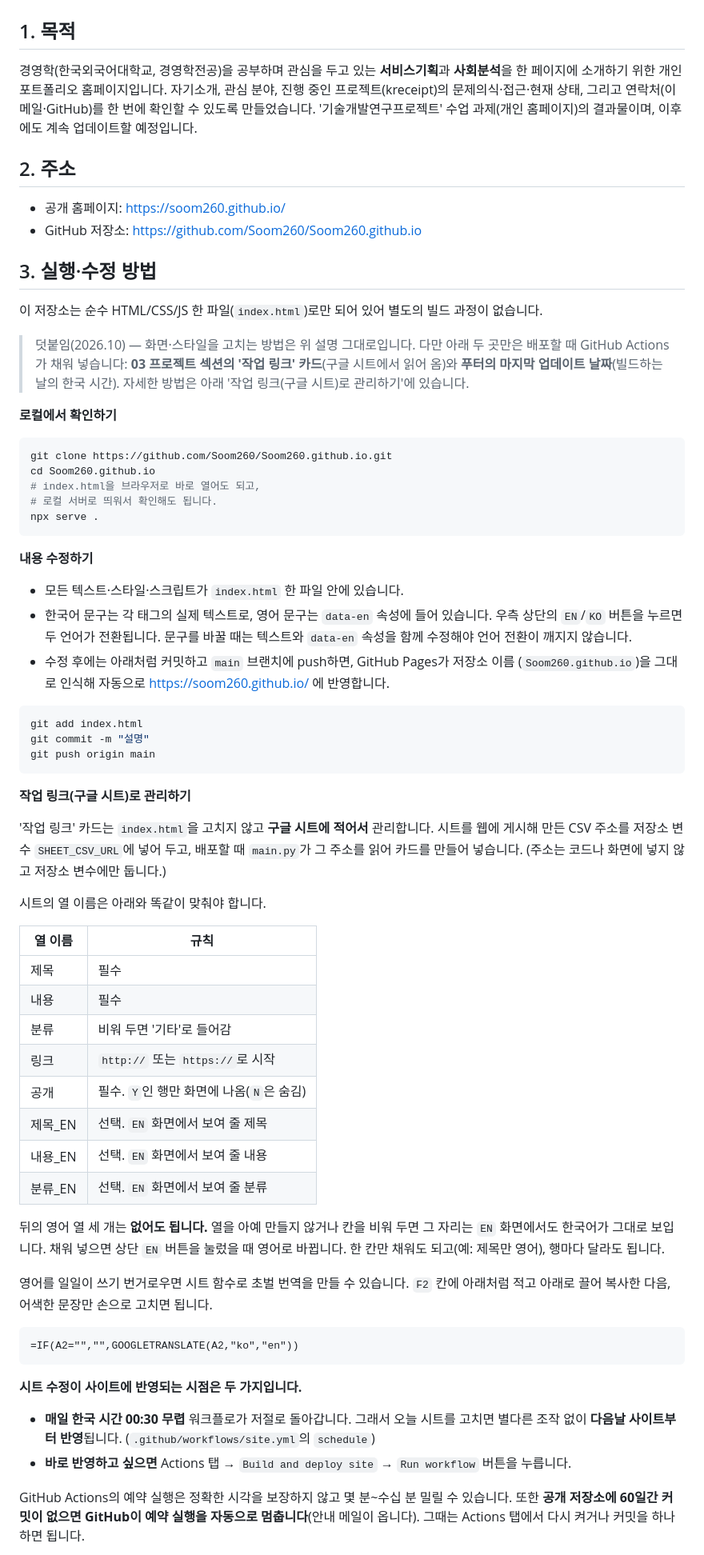
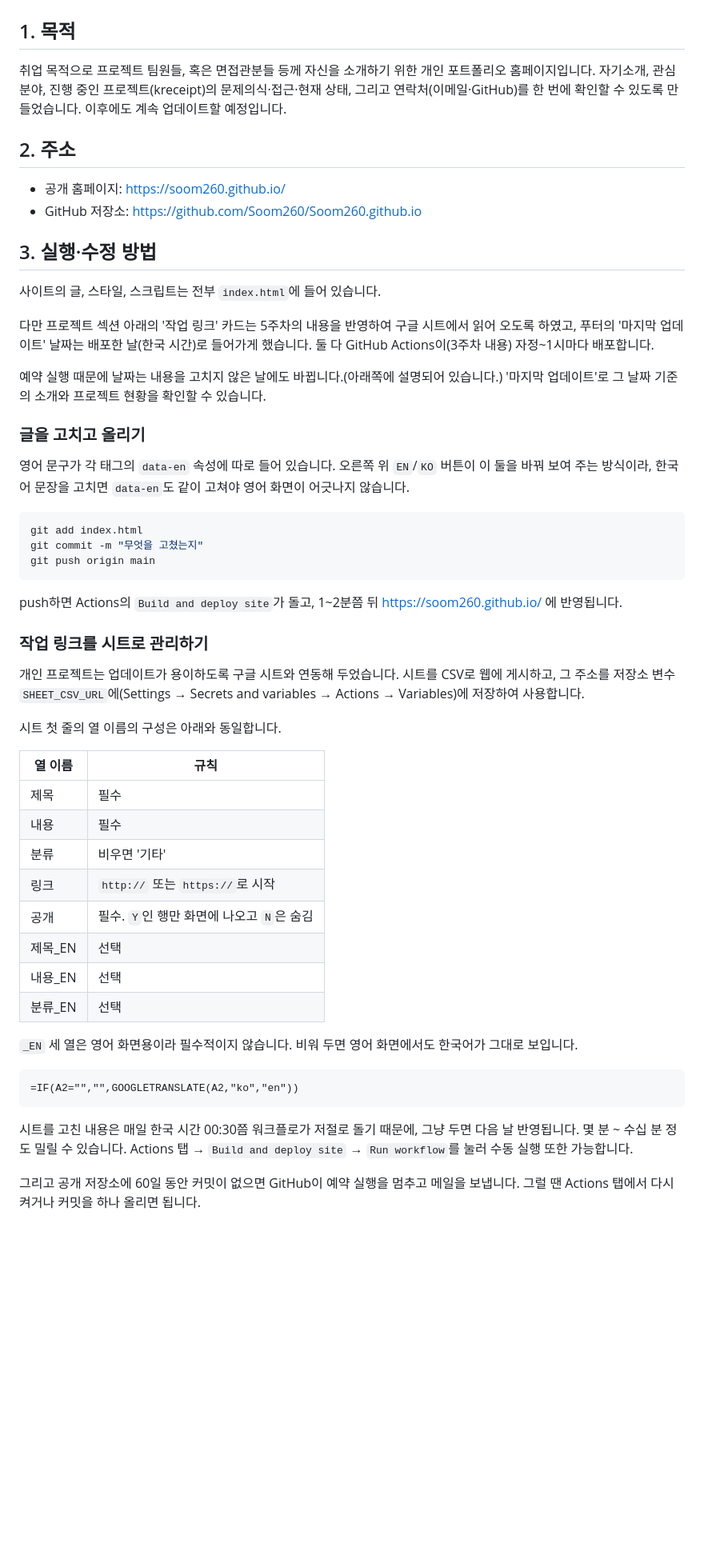
Before and after one commit to Soom260/Soom260.github.io, a Markdown page: README.md, the part around one of its changes. Shown at 80% size. Rendered like a GitHub page; blank space fills up the shorter version.

````diff
--- a/README.md
+++ b/README.md
@@ -2,11 +2,10 @@
 
 ## 1. 목적
 
-경영학(한국외국어대학교, 경영학전공)을 공부하며 관심을 두고 있는 **서비스기획**과
-**사회분석**을 한 페이지에 소개하기 위한 개인 포트폴리오 홈페이지입니다.
+취업 목적으로 프로젝트 팀원들, 혹은 면접관분들 등께 자신을 소개하기 위한 개인 포트폴리오 홈페이지입니다.
 자기소개, 관심 분야, 진행 중인 프로젝트(kreceipt)의 문제의식·접근·현재 상태,
 그리고 연락처(이메일·GitHub)를 한 번에 확인할 수 있도록 만들었습니다.
-'기술개발연구프로젝트' 수업 과제(개인 홈페이지)의 결과물이며, 이후에도 계속 업데이트할 예정입니다.
+이후에도 계속 업데이트할 예정입니다.
 
 ## 2. 주소
 
@@ -15,71 +14,49 @@
 
 ## 3. 실행·수정 방법
 
-이 저장소는 순수 HTML/CSS/JS 한 파일(`index.html`)로만 되어 있어 별도의 빌드 과정이 없습니다.
+사이트의 글, 스타일, 스크립트는 전부 `index.html`에 들어 있습니다.
 
-> 덧붙임(2026.10) — 화면·스타일을 고치는 방법은 위 설명 그대로입니다. 다만 아래 두 곳만은
-> 배포할 때 GitHub Actions가 채워 넣습니다: **03 프로젝트 섹션의 '작업 링크' 카드**(구글 시트에서 읽어 옴)와
-> **푸터의 마지막 업데이트 날짜**(빌드하는 날의 한국 시간). 자세한 방법은 아래 '작업 링크(구글 시트)로 관리하기'에 있습니다.
+다만 프로젝트 섹션 아래의 '작업 링크' 카드는 5주차의 내용을 반영하여 구글 시트에서 읽어 오도록 하였고, 푸터의 '마지막 업데이트' 날짜는 배포한 날(한국 시간)로 들어가게 했습니다. 둘 다 GitHub Actions이(3주차 내용) 자정~1시마다 배포합니다.
 
-**로컬에서 확인하기**
-```bash
-git clone https://github.com/Soom260/Soom260.github.io.git
-cd Soom260.github.io
-# index.html을 브라우저로 바로 열어도 되고,
-# 로컬 서버로 띄워서 확인해도 됩니다.
-npx serve .
-```
+예약 실행 때문에 날짜는 내용을 고치지 않은 날에도 바뀝니다.(아래쪽에 설명되어 있습니다.) '마지막 업데이트'로 그 날짜 기준의 소개와 프로젝트 현황을 확인할 수 있습니다.
 
-**내용 수정하기**
-- 모든 텍스트·스타일·스크립트가 `index.html` 한 파일 안에 있습니다.
-- 한국어 문구는 각 태그의 실제 텍스트로, 영어 문구는 `data-en` 속성에 들어 있습니다.
-  우측 상단의 `EN`/`KO` 버튼을 누르면 두 언어가 전환됩니다. 문구를 바꿀 때는
-  텍스트와 `data-en` 속성을 함께 수정해야 언어 전환이 깨지지 않습니다.
-- 수정 후에는 아래처럼 커밋하고 `main` 브랜치에 push하면, GitHub Pages가 저장소 이름
-  (`Soom260.github.io`)을 그대로 인식해 자동으로 https://soom260.github.io/ 에 반영합니다.
+
+### 글을 고치고 올리기
+
+영어 문구가 각 태그의 `data-en` 속성에 따로 들어 있습니다. 오른쪽 위 `EN`/`KO` 버튼이 이 둘을 바꿔 보여 주는 방식이라, 한국어 문장을 고치면 `data-en`도 같이 고쳐야 영어 화면이 어긋나지 않습니다.
+
 ```bash
 git add index.html
-git commit -m "설명"
+git commit -m "무엇을 고쳤는지"
 git push origin main
 ```
 
-**작업 링크(구글 시트)로 관리하기**
+push하면 Actions의 `Build and deploy site`가 돌고, 1~2분쯤 뒤 https://soom260.github.io/ 에 반영됩니다.
 
-'작업 링크' 카드는 `index.html`을 고치지 않고 **구글 시트에 적어서** 관리합니다.
-시트를 웹에 게시해 만든 CSV 주소를 저장소 변수 `SHEET_CSV_URL`에 넣어 두고,
-배포할 때 `main.py`가 그 주소를 읽어 카드를 만들어 넣습니다.
-(주소는 코드나 화면에 넣지 않고 저장소 변수에만 둡니다.)
+### 작업 링크를 시트로 관리하기
 
-시트의 열 이름은 아래와 똑같이 맞춰야 합니다.
+개인 프로젝트는 업데이트가 용이하도록 구글 시트와 연동해 두었습니다. 시트를 CSV로 웹에 게시하고, 그 주소를 저장소 변수 `SHEET_CSV_URL`에(Settings → Secrets and variables → Actions → Variables)에 저장하여 사용합니다.
+
+시트 첫 줄의 열 이름의 구성은 아래와 동일합니다.
 
 | 열 이름 | 규칙 |
 |---|---|
 | 제목 | 필수 |
 | 내용 | 필수 |
-| 분류 | 비워 두면 '기타'로 들어감 |
+| 분류 | 비우면 '기타' |
 | 링크 | `http://` 또는 `https://`로 시작 |
-| 공개 | 필수. `Y`인 행만 화면에 나옴(`N`은 숨김) |
-| 제목_EN | 선택. `EN` 화면에서 보여 줄 제목 |
-| 내용_EN | 선택. `EN` 화면에서 보여 줄 내용 |
-| 분류_EN | 선택. `EN` 화면에서 보여 줄 분류 |
+| 공개 | 필수. `Y`인 행만 화면에 나오고 `N`은 숨김 |
+| 제목_EN | 선택 |
+| 내용_EN | 선택 |
+| 분류_EN | 선택 |
 
-뒤의 영어 열 세 개는 **없어도 됩니다.** 열을 아예 만들지 않거나 칸을 비워 두면
-그 자리는 `EN` 화면에서도 한국어가 그대로 보입니다. 채워 넣으면 상단 `EN` 버튼을 눌렀을 때
-영어로 바뀝니다. 한 칸만 채워도 되고(예: 제목만 영어), 행마다 달라도 됩니다.
-
-영어를 일일이 쓰기 번거로우면 시트 함수로 초벌 번역을 만들 수 있습니다. `F2` 칸에
-아래처럼 적고 아래로 끌어 복사한 다음, 어색한 문장만 손으로 고치면 됩니다.
+`_EN` 세 열은 영어 화면용이라 필수적이지 않습니다. 비워 두면 영어 화면에서도 한국어가 그대로 보입니다.
 
 ```
 =IF(A2="","",GOOGLETRANSLATE(A2,"ko","en"))
 ```
 
-**시트 수정이 사이트에 반영되는 시점은 두 가지입니다.**
-- **매일 한국 시간 00:30 무렵** 워크플로가 저절로 돌아갑니다. 그래서 오늘 시트를 고치면
-  별다른 조작 없이 **다음날 사이트부터 반영**됩니다. (`.github/workflows/site.yml`의 `schedule`)
-- **바로 반영하고 싶으면** Actions 탭 → `Build and deploy site` → `Run workflow` 버튼을 누릅니다.
+시트를 고친 내용은 매일 한국 시간 00:30쯤 워크플로가 저절로 돌기 때문에, 그냥 두면 다음 날 반영됩니다. 몇 분 ~ 수십 분 정도 밀릴 수 있습니다. Actions 탭 → `Build and deploy site` → `Run workflow`를 눌러 수동 실행 또한 가능합니다.
 
-GitHub Actions의 예약 실행은 정확한 시각을 보장하지 않고 몇 분~수십 분 밀릴 수 있습니다.
-또한 **공개 저장소에 60일간 커밋이 없으면 GitHub이 예약 실행을 자동으로 멈춥니다**(안내 메일이 옵니다).
-그때는 Actions 탭에서 다시 켜거나 커밋을 하나 하면 됩니다.
+그리고 공개 저장소에 60일 동안 커밋이 없으면 GitHub이 예약 실행을 멈추고 메일을 보냅니다. 그럴 땐 Actions 탭에서 다시 켜거나 커밋을 하나 올리면 됩니다.
 
````
Also changed, not shown: other parts of README.md (+24 -40 lines).
